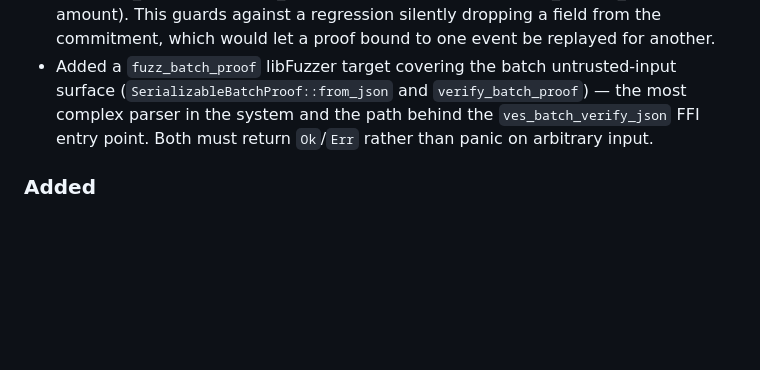
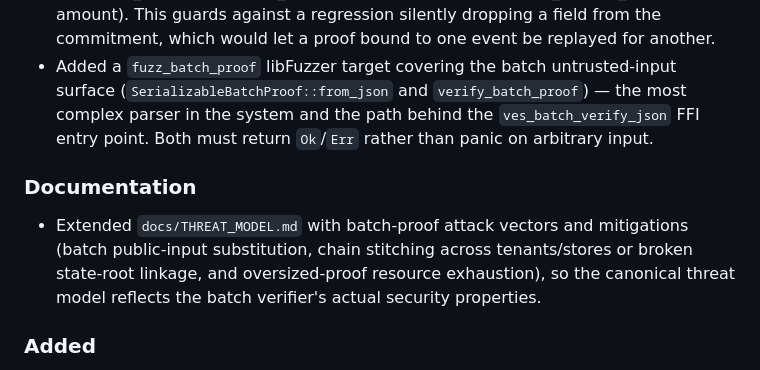
Before and after one commit to stateset/stateset-starks, a Markdown page: CHANGELOG.md, the part around the change. Drawn GitHub-style; blank space fills up the shorter version.

```diff
--- a/CHANGELOG.md
+++ b/CHANGELOG.md
@@ -21,6 +21,9 @@ and this project adheres to [Semantic Versioning](https://semver.org/spec/v2.0.0
 - Added a JSON transport round-trip test for batch proofs: a real proof serialized via `SerializableBatchProof::to_json` and recovered with `from_json` still verifies against the public inputs extracted from that JSON — the exact path the FFI/client transport (`ves_batch_prove_json` → `ves_batch_verify_json`) takes. Existing serialization tests only checked field fidelity with placeholder proof bytes.
 - Added a completeness test for the canonical `PayloadAmountBinding` hash, asserting it changes when any committed field is perturbed (event_id, tenant_id, store_id, sequence_number, payload_kind, both payload hashes, event_signing_hash, amount). This guards against a regression silently dropping a field from the commitment, which would let a proof bound to one event be replayed for another.
 - Added a `fuzz_batch_proof` libFuzzer target covering the batch untrusted-input surface (`SerializableBatchProof::from_json` and `verify_batch_proof`) — the most complex parser in the system and the path behind the `ves_batch_verify_json` FFI entry point. Both must return `Ok`/`Err` rather than panic on arbitrary input.
+
+### Documentation
+- Extended `docs/THREAT_MODEL.md` with batch-proof attack vectors and mitigations (batch public-input substitution, chain stitching across tenants/stores or broken state-root linkage, and oversized-proof resource exhaustion), so the canonical threat model reflects the batch verifier's actual security properties.
 
 ### Added
 - `ves-stark-zig` FFI now exposes batch-proof accessors for raw proof bytes/size and previous/new state roots (`ves_batch_proof_bytes`, `ves_batch_proof_size`, `ves_batch_proof_prev_state_root`, `ves_batch_proof_new_state_root`) and batch-verification accessors for the error message and state roots (`ves_batch_verification_error`, `ves_batch_verification_prev_state_root`, `ves_batch_verification_new_state_root`), with matching C header declarations.
```
Also changed, not shown: docs/THREAT_MODEL.md (+32 -0 lines).
